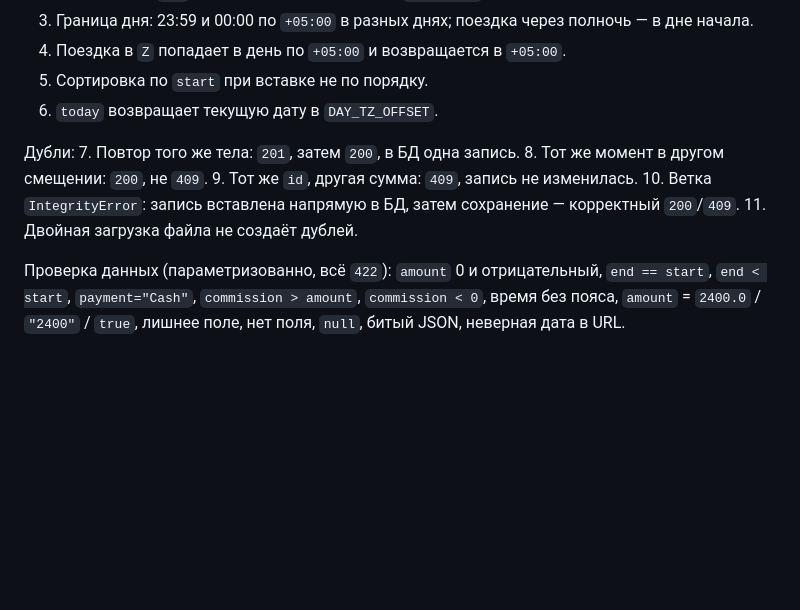
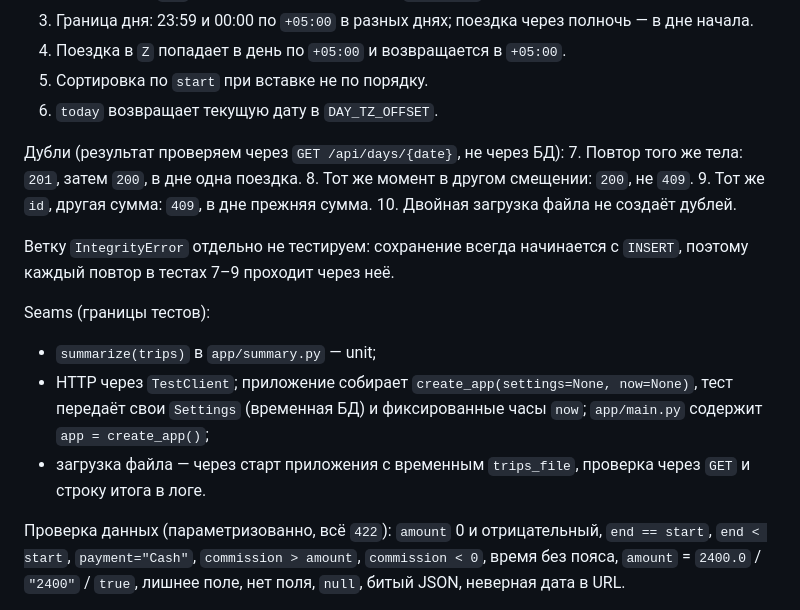
Before and after one commit to Askhatux/driver-shift-diary, a Markdown page: docs/PLAN.md, the part around the change. GitHub-like rendering; blank space fills up the shorter version.

Commit message:
docs(plan): test via API, drop IntegrityError test, define seams

```diff
--- a/docs/PLAN.md
+++ b/docs/PLAN.md
@@ -136,12 +136,18 @@ CREATE INDEX trips_start_utc ON trips(start_utc);
 5. Сортировка по `start` при вставке не по порядку.
 6. `today` возвращает текущую дату в `DAY_TZ_OFFSET`.
 
-Дубли:
-7. Повтор того же тела: `201`, затем `200`, в БД одна запись.
+Дубли (результат проверяем через `GET /api/days/{date}`, не через БД):
+7. Повтор того же тела: `201`, затем `200`, в дне одна поездка.
 8. Тот же момент в другом смещении: `200`, не `409`.
-9. Тот же `id`, другая сумма: `409`, запись не изменилась.
-10. Ветка `IntegrityError`: запись вставлена напрямую в БД, затем сохранение — корректный `200`/`409`.
-11. Двойная загрузка файла не создаёт дублей.
+9. Тот же `id`, другая сумма: `409`, в дне прежняя сумма.
+10. Двойная загрузка файла не создаёт дублей.
+
+Ветку `IntegrityError` отдельно не тестируем: сохранение всегда начинается с `INSERT`, поэтому каждый повтор в тестах 7–9 проходит через неё.
+
+Seams (границы тестов):
+- `summarize(trips)` в `app/summary.py` — unit;
+- HTTP через `TestClient`; приложение собирает `create_app(settings=None, now=None)`, тест передаёт свои `Settings` (временная БД) и фиксированные часы `now`; `app/main.py` содержит `app = create_app()`;
+- загрузка файла — через старт приложения с временным `trips_file`, проверка через `GET` и строку итога в логе.
 
 Проверка данных (параметризованно, всё `422`): `amount` 0 и отрицательный, `end == start`, `end < start`, `payment="Cash"`, `commission > amount`, `commission < 0`, время без пояса, `amount` = `2400.0` / `"2400"` / `true`, лишнее поле, нет поля, `null`, битый JSON, неверная дата в URL.
 
```
Also changed, not shown: CLAUDE.md (+2 -1 lines).
